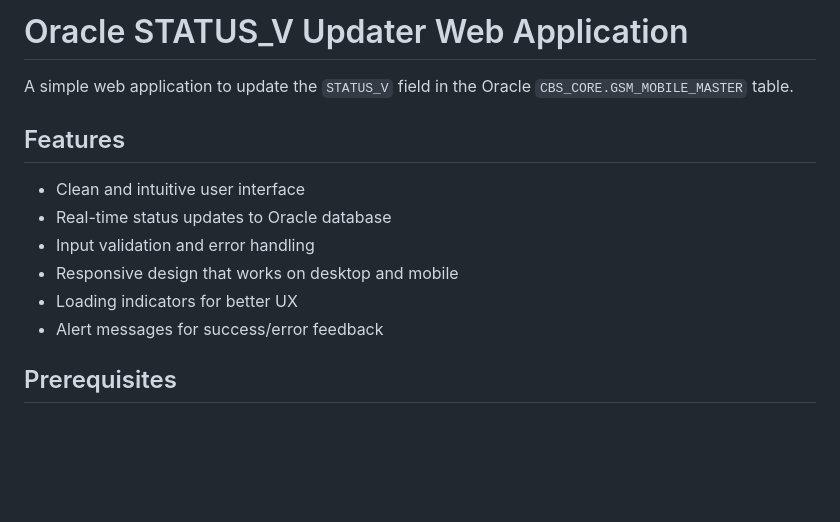
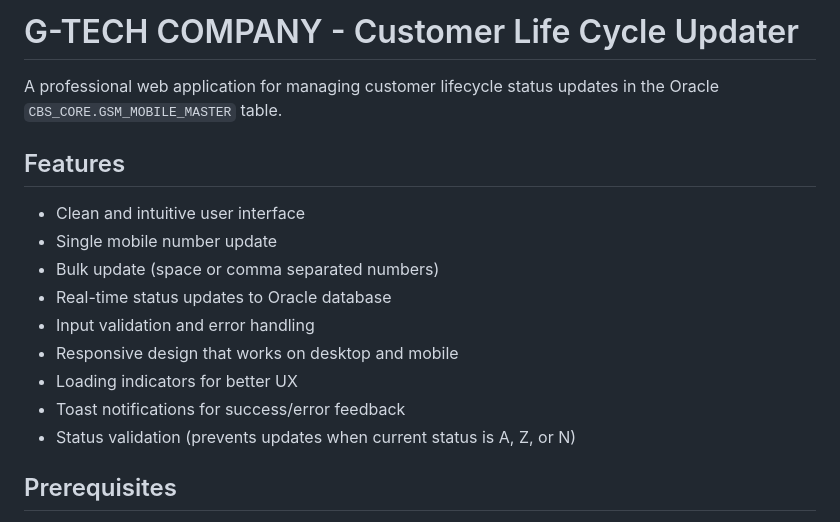
Before and after one commit to moneypay1414/G-tech, a Markdown page: README.md, the part around the change. Rendered like a GitHub page; blank space fills up the shorter version.

Commit message:
Update README with G-TECH COMPANY branding

```diff
--- a/README.md
+++ b/README.md
@@ -1,15 +1,18 @@
-# Oracle STATUS_V Updater Web Application
+# G-TECH COMPANY - Customer Life Cycle Updater
 
-A simple web application to update the `STATUS_V` field in the Oracle `CBS_CORE.GSM_MOBILE_MASTER` table.
+A professional web application for managing customer lifecycle status updates in the Oracle `CBS_CORE.GSM_MOBILE_MASTER` table.
 
 ## Features
 
 - Clean and intuitive user interface
+- Single mobile number update
+- Bulk update (space or comma separated numbers)
 - Real-time status updates to Oracle database
 - Input validation and error handling
 - Responsive design that works on desktop and mobile
 - Loading indicators for better UX
-- Alert messages for success/error feedback
+- Toast notifications for success/error feedback
+- Status validation (prevents updates when current status is A, Z, or N)
 
 ## Prerequisites
 
```
